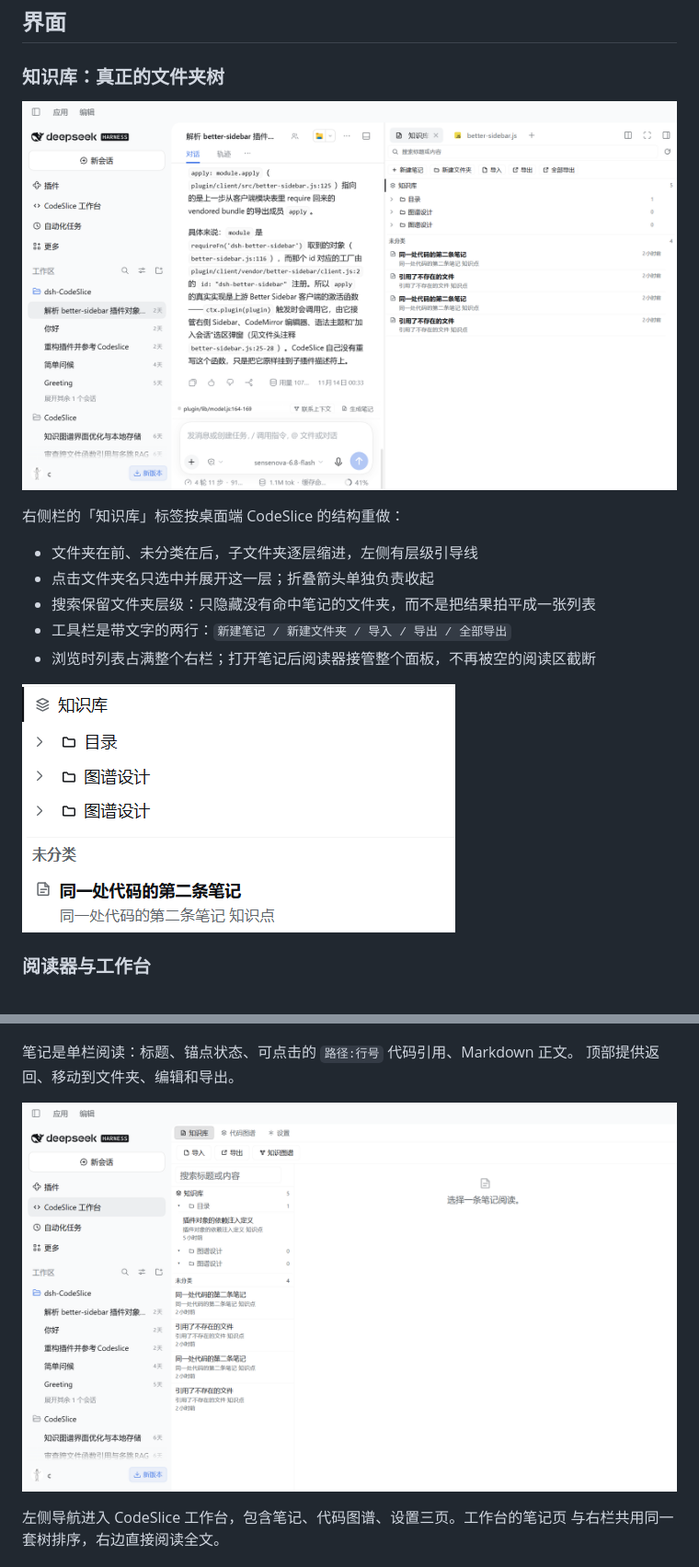
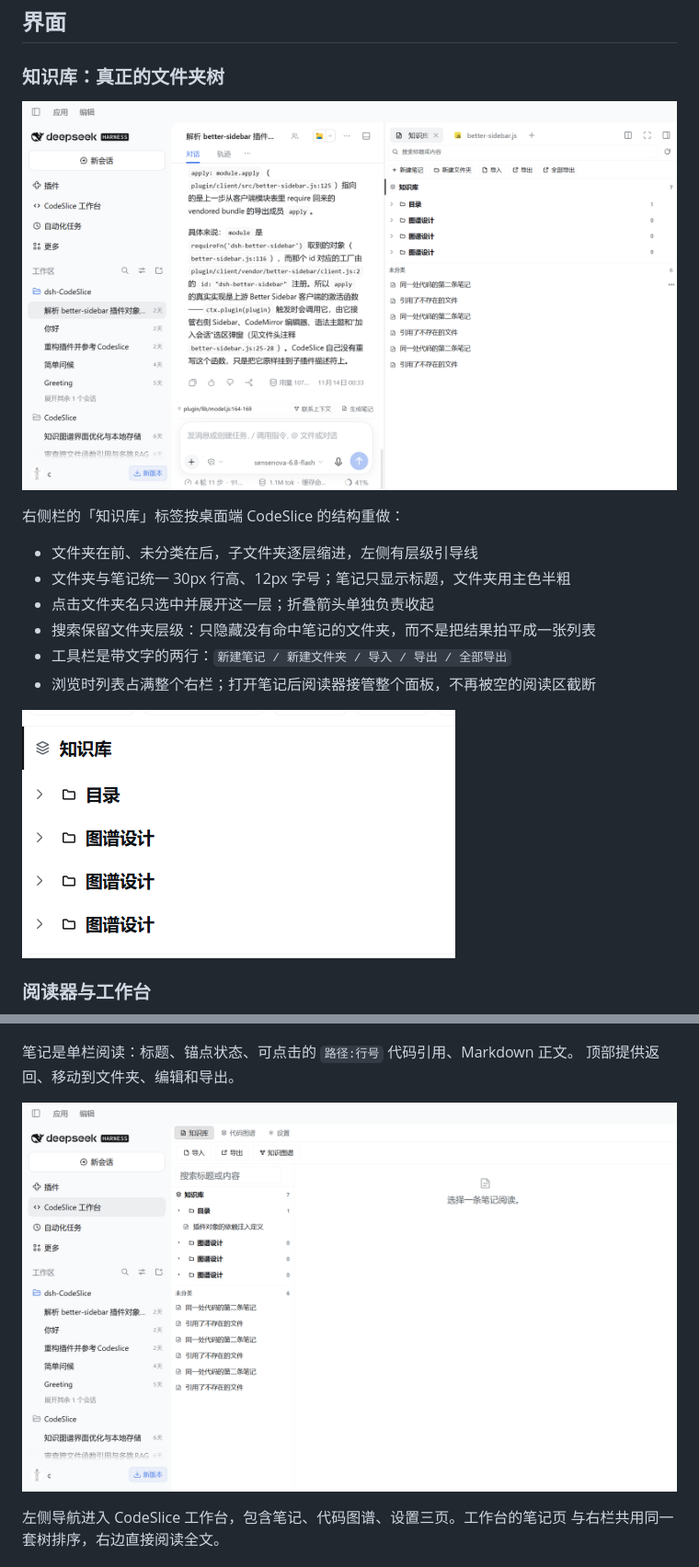
Before and after one commit to ctianye/dsh-codeslice, a Markdown page: README.md, 2 parts joined by grey strips. Shown at 92% size. GitHub-like rendering; pictures changed too: plugin/screenshots/notes-panel.png, plugin/screenshots/notes-tree.png, plugin/screenshots/workbench.png.

```diff
--- a/README.md
+++ b/README.md
@@ -19,6 +19,7 @@
 右侧栏的「知识库」标签按桌面端 CodeSlice 的结构重做：
 
 - 文件夹在前、未分类在后，子文件夹逐层缩进，左侧有层级引导线
+- 文件夹与笔记统一 30px 行高、12px 字号；笔记只显示标题，文件夹用主色半粗
 - 点击文件夹名只选中并展开这一层；折叠箭头单独负责收起
 - 搜索保留文件夹层级：只隐藏没有命中笔记的文件夹，而不是把结果拍平成一张列表
 - 工具栏是带文字的两行：`新建笔记 / 新建文件夹 / 导入 / 导出 / 全部导出`
```
Also changed, not shown: plugin/README.md (+3 -1 lines), plugin/screenshots/workbench-tree.png, 5 other files.
